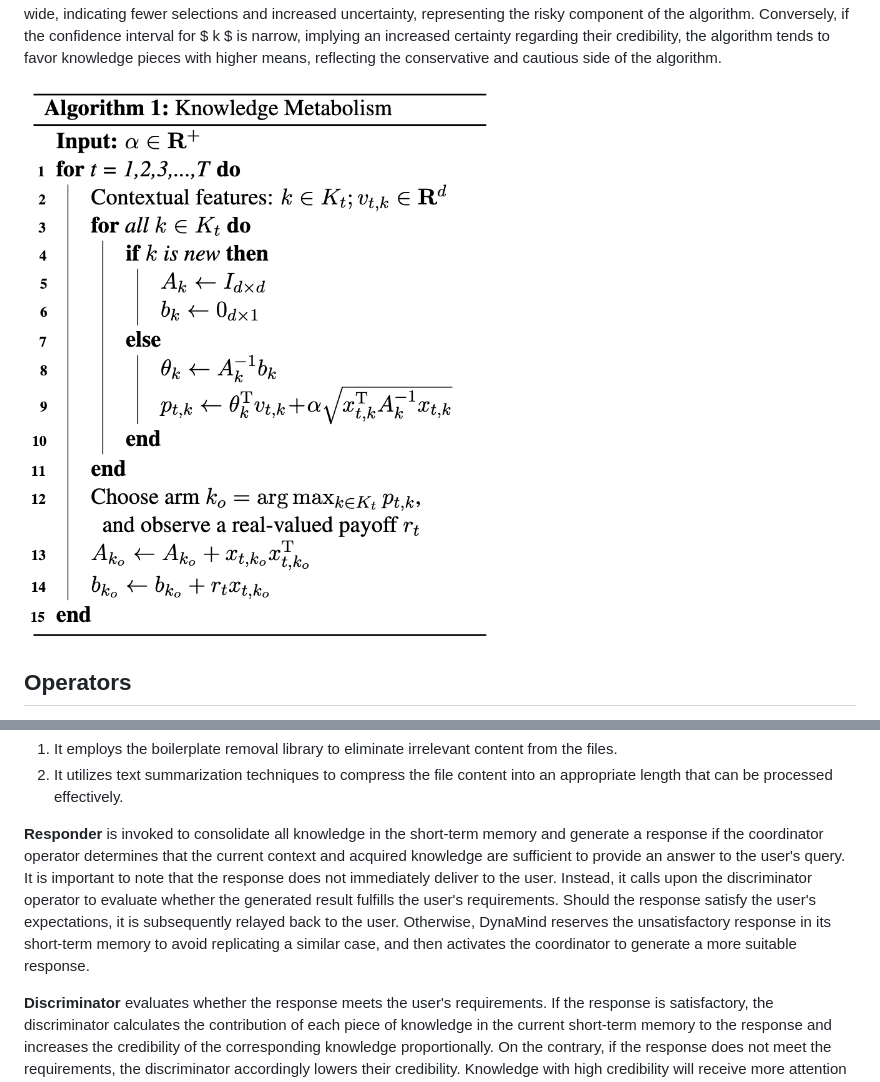
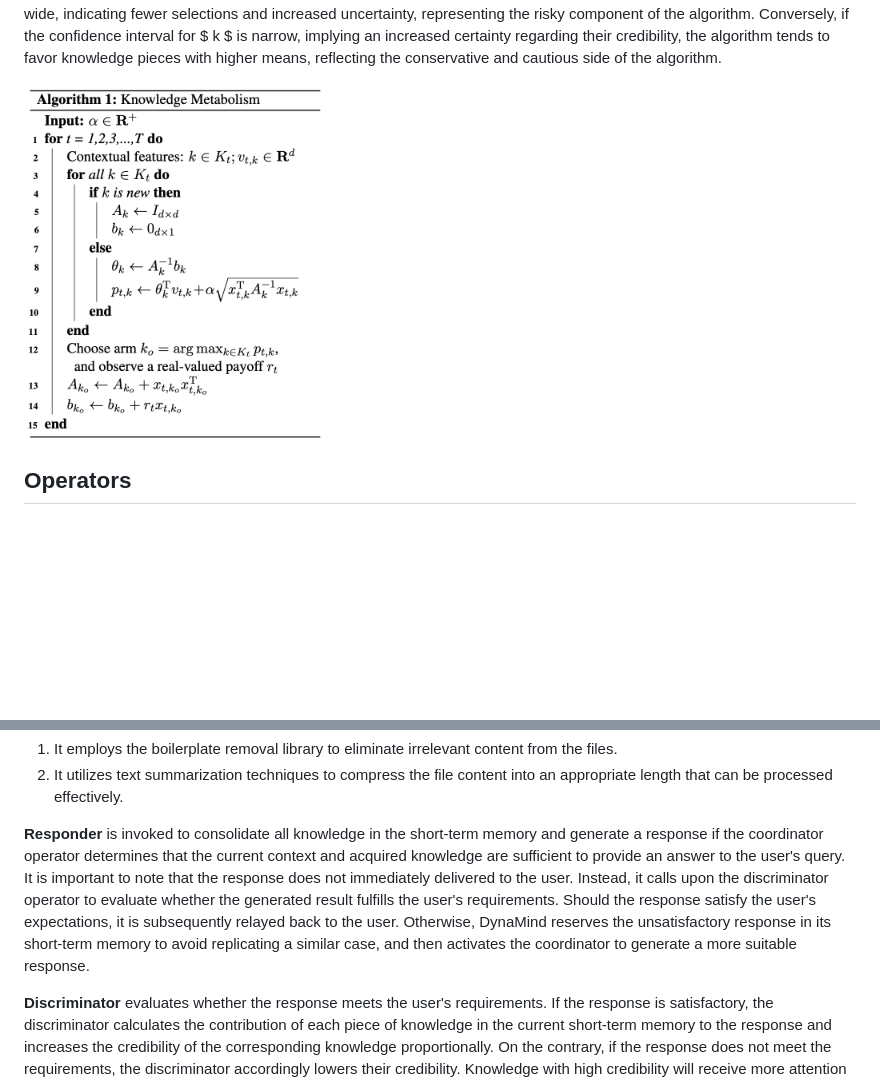
Before and after one commit to Elfsong/DynaMind, a Markdown page: Appendix/technical_details.md, 2 parts joined by grey strips. Drawn GitHub-style; blank space fills up the shorter version.

```diff
--- a/Appendix/technical_details.md
+++ b/Appendix/technical_details.md
@@ -33,7 +33,7 @@ The knowledge stored in long-term memory may expire as time progresses. For inst
 
 Inspired by the Multi-Armed Bandit (MAB) algorithm, we abstract this issue as an exploration-exploitation problem [[6,7]](#6,#7). During the cold start period, *Memory Manager* retrieves $ K_t $ knowledge pieces. At this stage, the model lacks prior knowledge about the credibility associated with each knowledge piece $ k $. To figure out the most reliable knowledge for the given context $ c $, we assume a linear relationship between the credibility and the context. Consequently, the problem is transformed into a MAB estimation task, wherein we employ contextual features $ v_{t,k} $ of combining both $ k $ and $ c $ to estimate the credibility and its confidence interval. Subsequently, we choose the knowledge piece with the highest upper limit in its confidence interval $ p_{t,k} $. This approach emphasizes exploration when the confidence interval for $ k $ is wide, indicating fewer selections and increased uncertainty, representing the risky component of the algorithm. Conversely, if the confidence interval for $ k $ is narrow, implying an increased certainty regarding their credibility, the algorithm tends to favor knowledge pieces with higher means, reflecting the conservative and cautious side of the algorithm.
 
-![knowledge_metabolism.](https://github.com/Elfsong/DynaMind/blob/main/Appendix/algo.png)
+<img src="algo.png" width="300">
 
 ## Operators
 DynaMind provides a set of atomic operators that harness the power of an LLM with well-designed prompt templates. By permuting these essential operators, DynaMind is able to break down intricate problems into smaller, manageable sub-problems recursively, enabling step-by-step resolution. Moreover, the operators incorporate integrated functionalities such as invoking search engines and browsing websites. Below is a table showing the definition of the built-in operators. For specific operator formats and illustrative examples, please refer to Appendix Table with a reference link to [Appendix Table](#tab:operators_details).
@@ -56,6 +56,6 @@ DynaMind provides a set of atomic operators that harness the power of an LLM wit
 1. It employs the boilerplate removal library to eliminate irrelevant content from the files.
 2. It utilizes text summarization techniques to compress the file content into an appropriate length that can be processed effectively.
 
-**Responder** is invoked to consolidate all knowledge in the short-term memory and generate a response if the coordinator operator determines that the current context and acquired knowledge are sufficient to provide an answer to the user's query. It is important to note that the response does not immediately deliver to the user. Instead, it calls upon the discriminator operator to evaluate whether the generated result fulfills the user's requirements. Should the response satisfy the user's expectations, it is subsequently relayed back to the user. Otherwise, DynaMind reserves the unsatisfactory response in its short-term memory to avoid replicating a similar case, and then activates the coordinator to generate a more suitable response.
+**Responder** is invoked to consolidate all knowledge in the short-term memory and generate a response if the coordinator operator determines that the current context and acquired knowledge are sufficient to provide an answer to the user's query. It is important to note that the response does not immediately delivered to the user. Instead, it calls upon the discriminator operator to evaluate whether the generated result fulfills the user's requirements. Should the response satisfy the user's expectations, it is subsequently relayed back to the user. Otherwise, DynaMind reserves the unsatisfactory response in its short-term memory to avoid replicating a similar case, and then activates the coordinator to generate a more suitable response.
 
 **Discriminator** evaluates whether the response meets the user's requirements. If the response is satisfactory, the discriminator calculates the contribution of each piece of knowledge in the current short-term memory to the response and increases the credibility of the corresponding knowledge proportionally. On the contrary, if the response does not meet the requirements, the discriminator accordingly lowers their credibility. Knowledge with high credibility will receive more attention in the retrieval phase, while knowledge with low credibility will be ignored.
```
